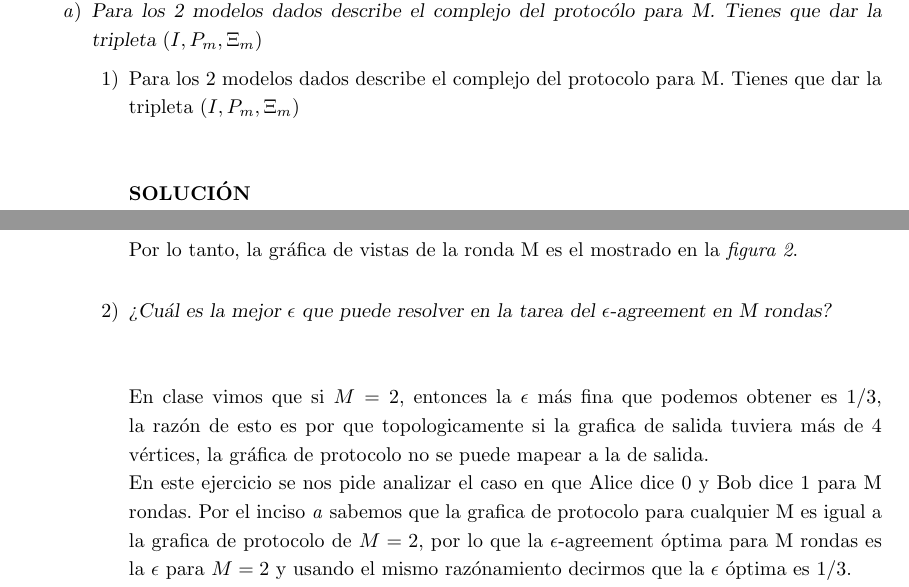
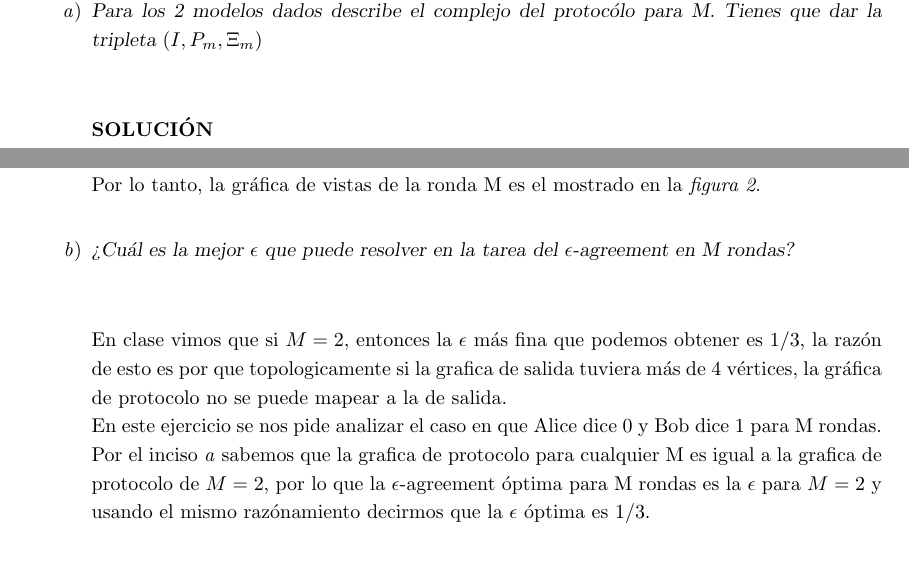
Before and after one commit to emilianork/computo_concurrente, a LaTeX problem sheet (tarea3/tarea3.tex): two parts of pages 1 and 5 of 6 before the commit and two parts of pages 1 and 5 of 5 after it, joined at a grey line, cut so that both start at the same text, the shorter picture padded with empty space. Compiled offline with pdfLaTeX.

Commit message:
Ya compila. Diego

```diff
--- a/tarea3/tarea3.tex
+++ b/tarea3/tarea3.tex
@@ -43,11 +44,7 @@
 
     \begin{enumerate}
       \item{\textsl{Para los 2 modelos dados describe el complejo del protocólo para M.
-        Tienes que dar la tripleta $(I,P_m,\Xi_m)$}}
-
-    \begin{enumerate}
-      \item{Para los 2 modelos dados describe el complejo del protocolo para M.
-        Tienes que dar la tripleta $(I,P_m,\Xi_m)$}\\\\
+        Tienes que dar la tripleta $(I,P_m,\Xi_m)$}}\\\\
 
         \textbf{SOLUCIÓN}\\
         Para efectos de este ejercicio la etiqueta A es gris, y B es negro.\\\\
```
Also changed, not shown: tarea3/tarea3.tex (1 more changed lines).
